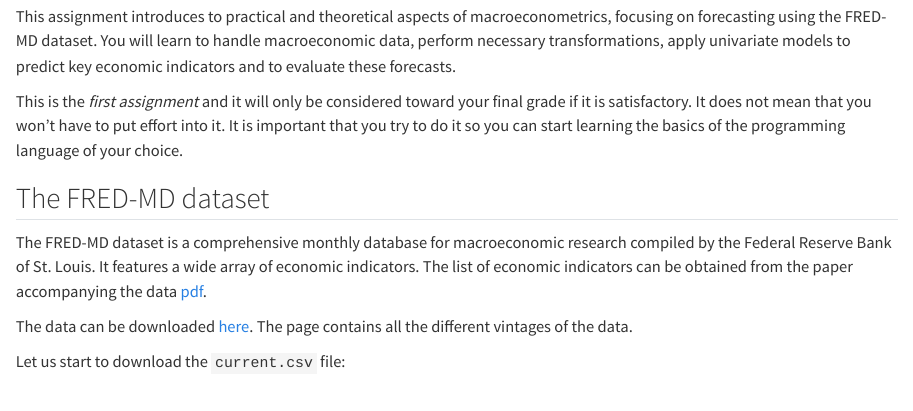
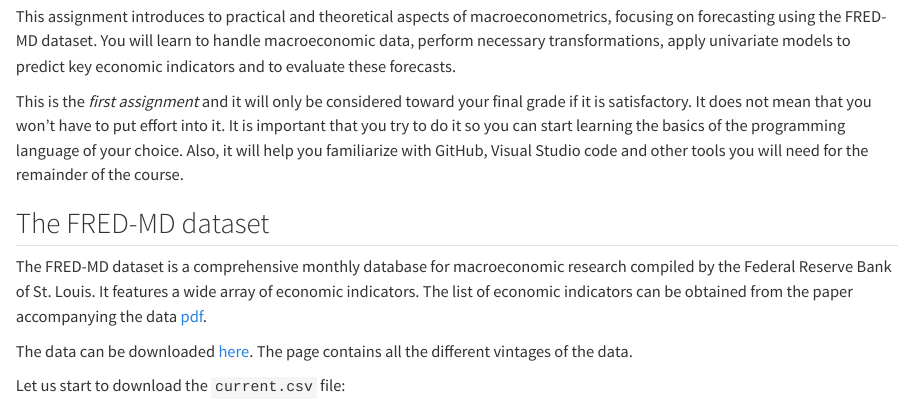
Before and after one commit to mngan911/assignment1, a Quarto document (comptools_ass1.qmd): the page in a window 1100 px wide, from 170 px down. Rendered offline with R 4.5, knitr and Pandoc in place of Quarto, with nearby package versions; some code elsewhere in the file could not run offline; long lines of code are wrapped; badge pictures from the web are left out.

Commit message:
Added disclaimer

```diff
--- a/comptools_ass1.qmd
+++ b/comptools_ass1.qmd
@@ -13,7 +13,7 @@
 
 This assignment introduces to practical and theoretical aspects of macroeconometrics, focusing on forecasting using the FRED-MD dataset. You will learn to handle macroeconomic data, perform necessary transformations, apply univariate models to predict key economic indicators and to evaluate these forecasts.
 
-This is the _first assignment_ and it will only be considered toward your final grade if it is satisfactory. It does not mean that you won't have to put effort into it. It is important that you try to do it so you can start learning the basics of the programming language of your choice.
+This is the _first assignment_ and it will only be considered toward your final grade if it is satisfactory. It does not mean that you won't have to put effort into it. It is important that you try to do it so you can start learning the basics of the programming language of your choice. Also, it will help you familiarize with GitHub, Visual Studio code and other tools you will need for the remainder of the course.
 
 ## The FRED-MD dataset
 
```
